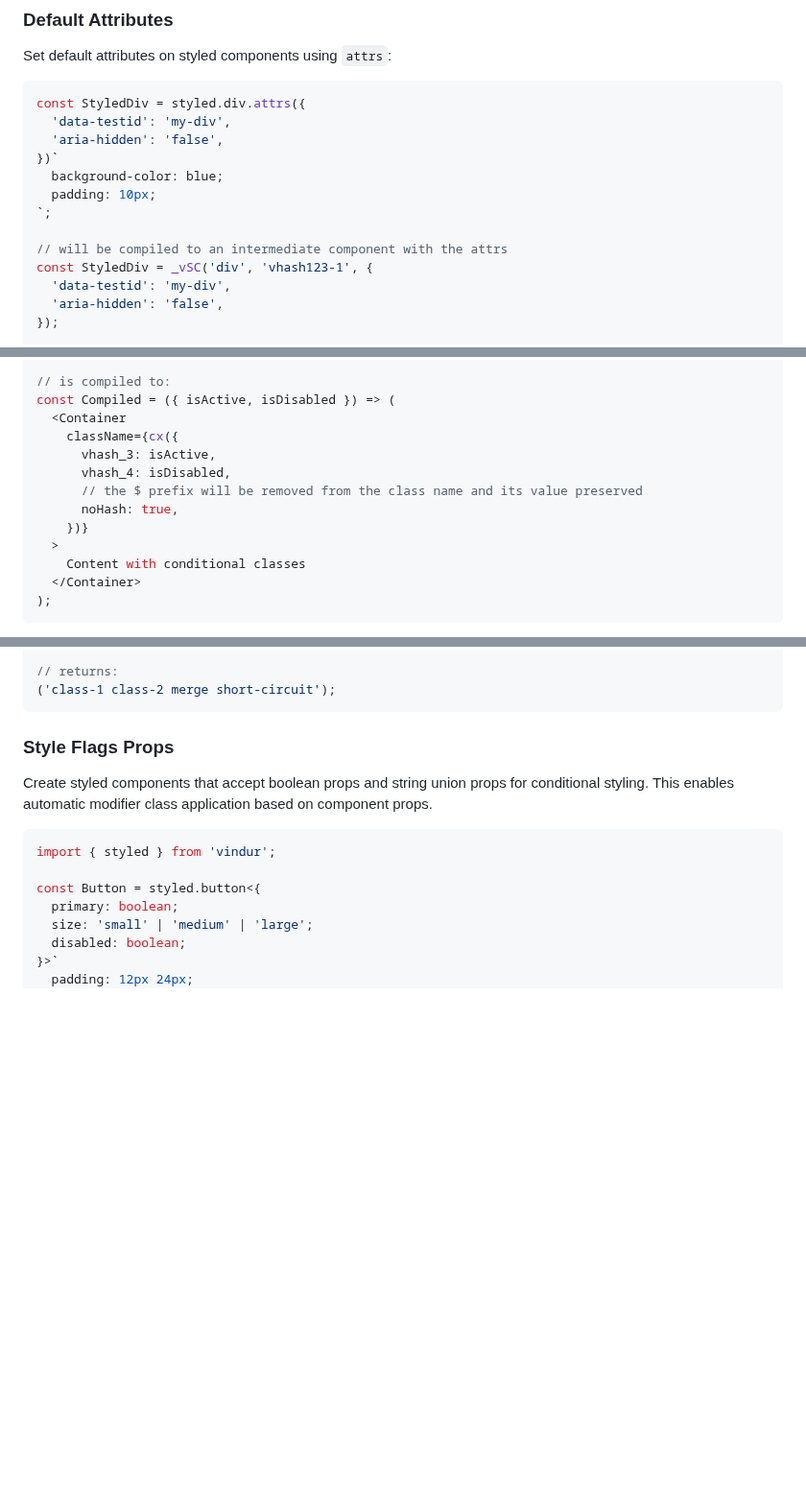
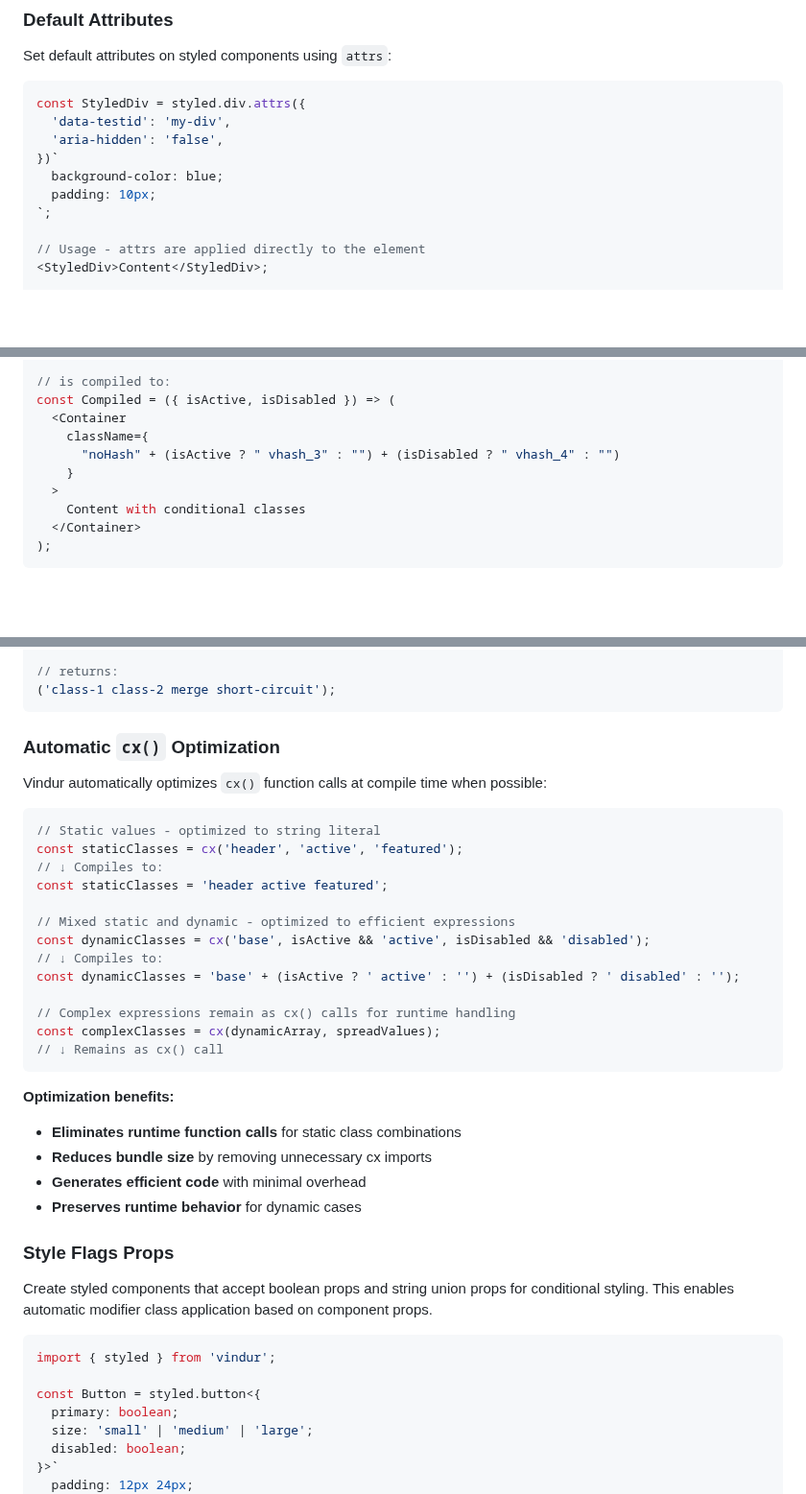
Before and after one commit to lucasols/vindur, a Markdown page: README.md, 3 parts joined by grey strips. Shown at 96% size. Drawn GitHub-style; blank space fills up the shorter version.

Commit message:
docs(README): update documentation for cx() optimization and attrs usage
- Added a new section on automatic `cx()` optimization, detailing how static and dynamic class combinations are handled at compile time for improved performance.
- Clarified the usage of `attrs` in styled components, emphasizing direct application to elements and providing examples of compiled output.
- Corrected minor wording for consistency and clarity in the documentation regarding class name handling in the `cx` prop.
- Enhanced the README to reflect the latest features and optimizations in the Vindur library.

````diff
--- a/README.md
+++ b/README.md
@@ -188,9 +189,6 @@ const StyledDiv = styled.div.attrs({
   padding: 10px;
 `;
 
-// will be compiled to an intermediate component with the attrs
-const StyledDiv = _vSC('div', 'vhash123-1', {
-  'data-testid': 'my-div',
-  'aria-hidden': 'false',
-});
+// Usage - attrs are applied directly to the element
+<StyledDiv>Content</StyledDiv>;
 
@@ -929,12 +933,9 @@ const App = ({ isActive, isDisabled }) => (
 // is compiled to:
 const Compiled = ({ isActive, isDisabled }) => (
   <Container
-    className={cx({
-      vhash_3: isActive,
-      vhash_4: isDisabled,
-      // the $ prefix will be removed from the class name and its value preserved
-      noHash: true,
-    })}
+    className={
+      "noHash" + (isActive ? " vhash_3" : "") + (isDisabled ? " vhash_4" : "")
+    }
   >
     Content with conditional classes
   </Container>
@@ -982,6 +983,32 @@ const className = cx(
 // returns:
 ('class-1 class-2 merge short-circuit');
 ```
+
+### Automatic `cx()` Optimization
+
+Vindur automatically optimizes `cx()` function calls at compile time when possible:
+
+```tsx
+// Static values - optimized to string literal
+const staticClasses = cx('header', 'active', 'featured');
+// ↓ Compiles to:
+const staticClasses = 'header active featured';
+
+// Mixed static and dynamic - optimized to efficient expressions
+const dynamicClasses = cx('base', isActive && 'active', isDisabled && 'disabled');
+// ↓ Compiles to:
+const dynamicClasses = 'base' + (isActive ? ' active' : '') + (isDisabled ? ' disabled' : '');
+
+// Complex expressions remain as cx() calls for runtime handling
+const complexClasses = cx(dynamicArray, spreadValues);
+// ↓ Remains as cx() call
+```
+
+**Optimization benefits:**
+- **Eliminates runtime function calls** for static class combinations
+- **Reduces bundle size** by removing unnecessary cx imports
+- **Generates efficient code** with minimal overhead
+- **Preserves runtime behavior** for dynamic cases
 
 ### Style Flags Props
 
````
Also changed, not shown: other parts of README.md (+10 -3 lines).
